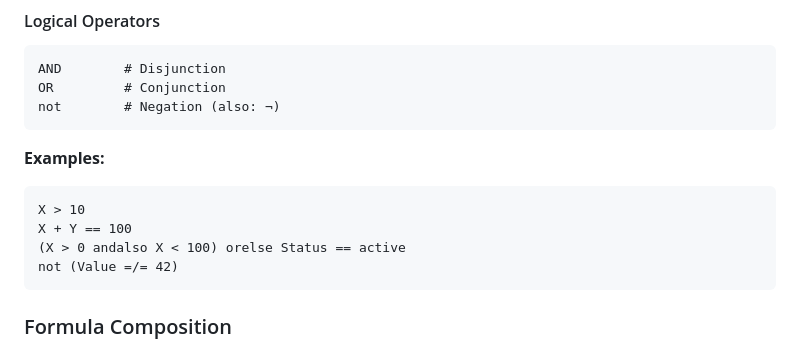
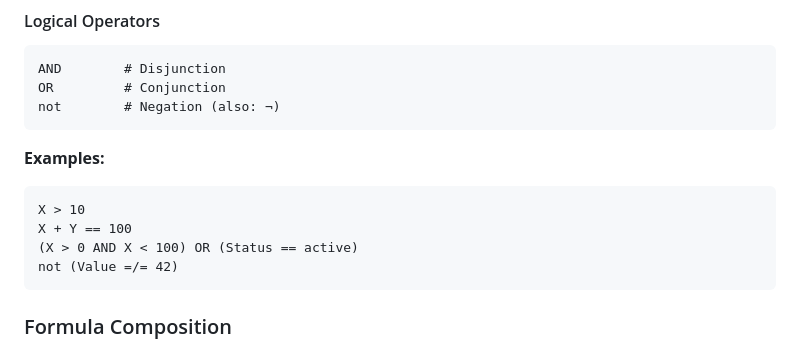
Before and after one commit to vladbug/ACTORCHESTRA, a Markdown page: waltz/README.md, the part around the change. Rendered like a GitHub page.

Commit message:
Updated README due to small difference

````diff
--- a/waltz/README.md
+++ b/waltz/README.md
@@ -107,7 +107,7 @@ not        # Negation (also: ¬)
 ```
 X > 10
 X + Y == 100
-(X > 0 andalso X < 100) orelse Status == active
+(X > 0 AND X < 100) OR (Status == active)
 not (Value =/= 42)
 ```
 
````
